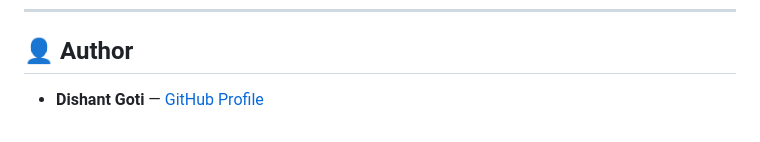
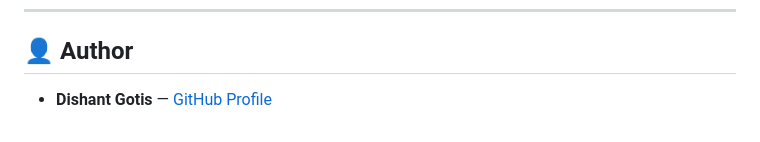
Before and after one commit to Dishant-Gotis/AirMouse_3D, a Markdown page: README.md, the part around the change. GitHub-like rendering.

Commit message:
docs: update  in README

```diff
--- a/README.md
+++ b/README.md
@@ -232,4 +232,4 @@ This generates realistic 60 Hz figure-8 spatial movement, periodic button clicks
 ---
 
 ## 👤 Author
-- **Dishant Goti** — [GitHub Profile](https://github.com/Dishant-Gotis)
+- **Dishant Gotis** — [GitHub Profile](https://github.com/Dishant-Gotis)
```
